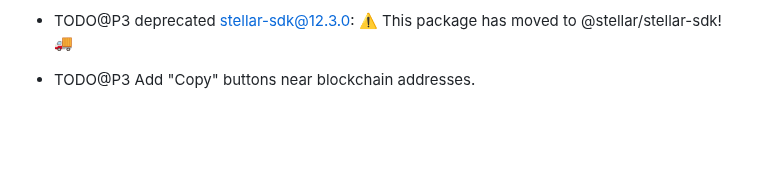
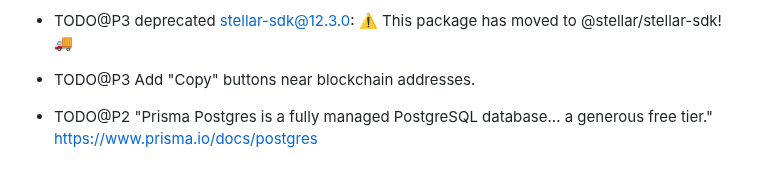
Before and after one commit to vporton/meritocracy, a Markdown page: TODO.md, the part around the change. Drawn GitHub-style; blank space fills up the shorter version.

Commit message:
add TODO item

```diff
--- a/TODO.md
+++ b/TODO.md
@@ -90,3 +90,6 @@
 - TODO@P3 deprecated stellar-sdk@12.3.0: ⚠️ This package has moved to @stellar/stellar-sdk! 🚚
 
 - TODO@P3 Add "Copy" buttons near blockchain addresses.
+
+- TODO@P2 "Prisma Postgres is a fully managed PostgreSQL database... a generous free tier."
+  https://www.prisma.io/docs/postgres
```
